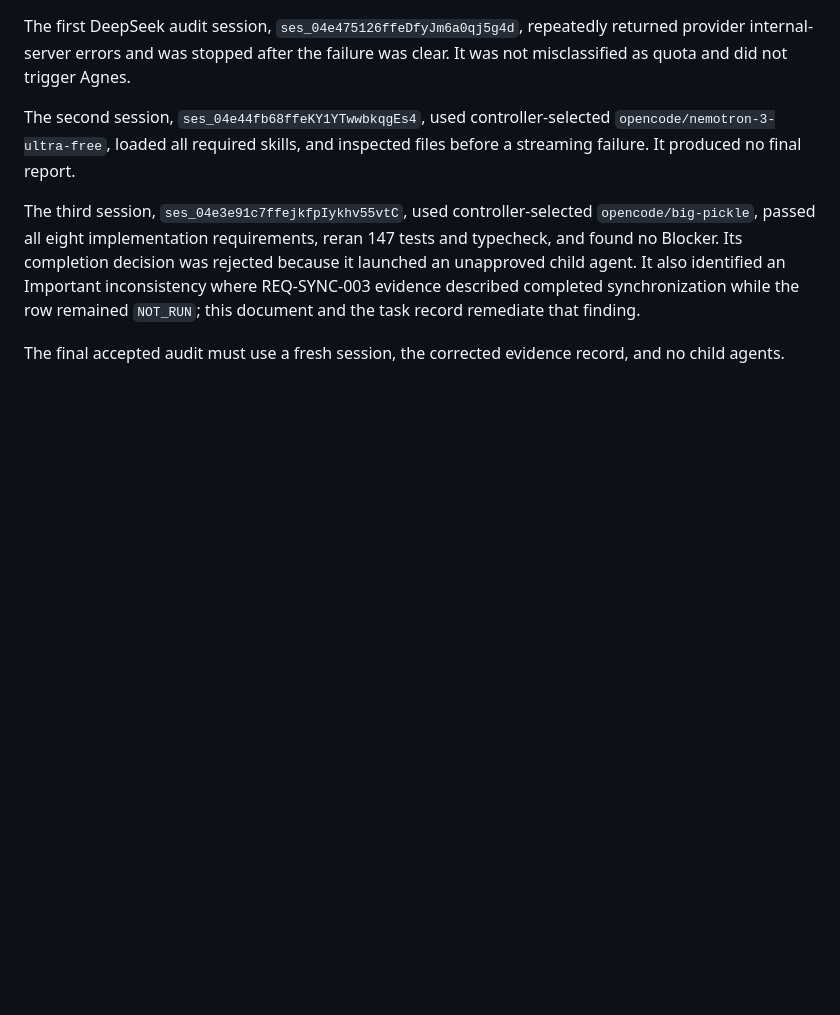
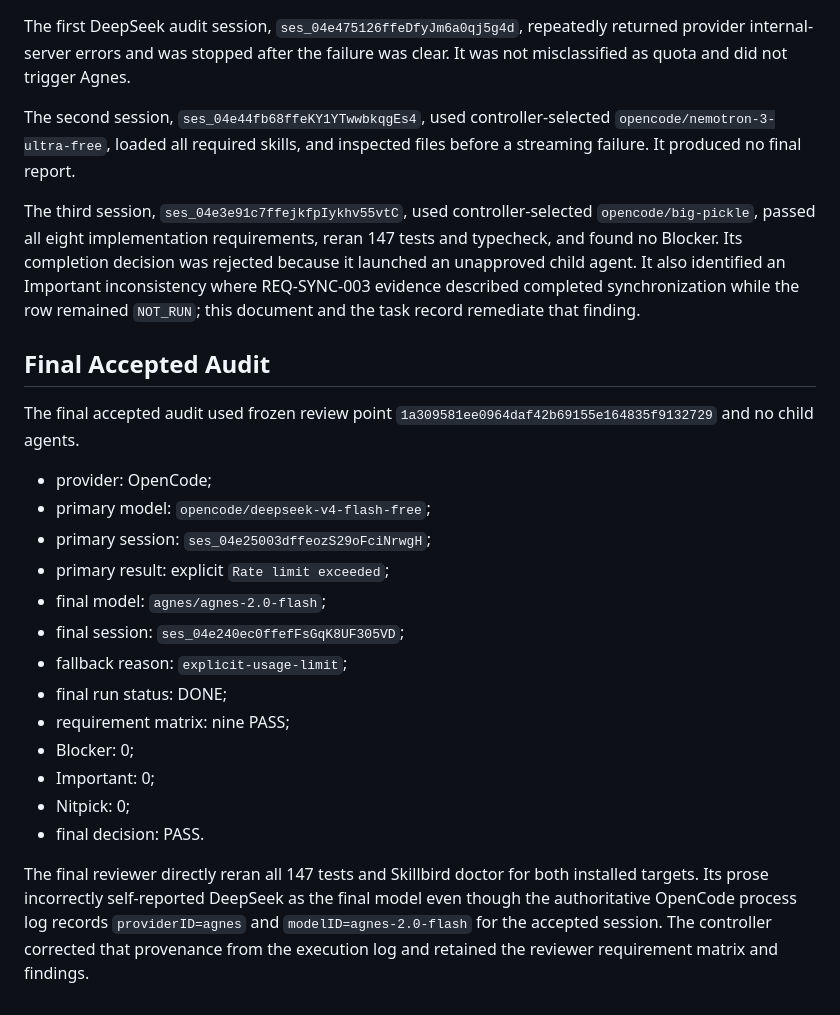
Before and after one commit to TobeMagic/aimagician-skills, a Markdown page: docs/audits/vision-analysis-phase-goal-guards-2026-07-30.md, the part around the change. Rendered like a GitHub page; blank space fills up the shorter version.

Commit message:
docs(audit): close vision and goal guard task

```diff
--- a/docs/audits/vision-analysis-phase-goal-guards-2026-07-30.md
+++ b/docs/audits/vision-analysis-phase-goal-guards-2026-07-30.md
@@ -60,4 +60,22 @@ The second session, `ses_04e44fb68ffeKY1YTwwbkqgEs4`, used controller-selected `
 
 The third session, `ses_04e3e91c7ffejkfpIykhv55vtC`, used controller-selected `opencode/big-pickle`, passed all eight implementation requirements, reran 147 tests and typecheck, and found no Blocker. Its completion decision was rejected because it launched an unapproved child agent. It also identified an Important inconsistency where REQ-SYNC-003 evidence described completed synchronization while the row remained `NOT_RUN`; this document and the task record remediate that finding.
 
-The final accepted audit must use a fresh session, the corrected evidence record, and no child agents.
+## Final Accepted Audit
+
+The final accepted audit used frozen review point `1a309581ee0964daf42b69155e164835f9132729` and no child agents.
+
+- provider: OpenCode;
+- primary model: `opencode/deepseek-v4-flash-free`;
+- primary session: `ses_04e25003dffeozS29oFciNrwgH`;
+- primary result: explicit `Rate limit exceeded`;
+- final model: `agnes/agnes-2.0-flash`;
+- final session: `ses_04e240ec0ffefFsGqK8UF305VD`;
+- fallback reason: `explicit-usage-limit`;
+- final run status: DONE;
+- requirement matrix: nine PASS;
+- Blocker: 0;
+- Important: 0;
+- Nitpick: 0;
+- final decision: PASS.
+
+The final reviewer directly reran all 147 tests and Skillbird doctor for both installed targets. Its prose incorrectly self-reported DeepSeek as the final model even though the authoritative OpenCode process log records `providerID=agnes` and `modelID=agnes-2.0-flash` for the accepted session. The controller corrected that provenance from the execution log and retained the reviewer requirement matrix and findings.
```
Also changed, not shown: .planning/STATE.md (+3 -2 lines), .planning/tasks/vision-analysis-phase-goal-guards.md (+15 -15 lines).
